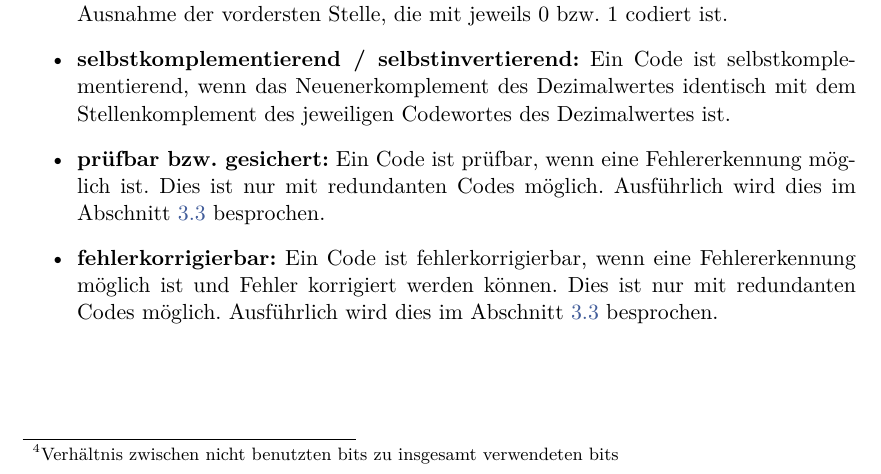
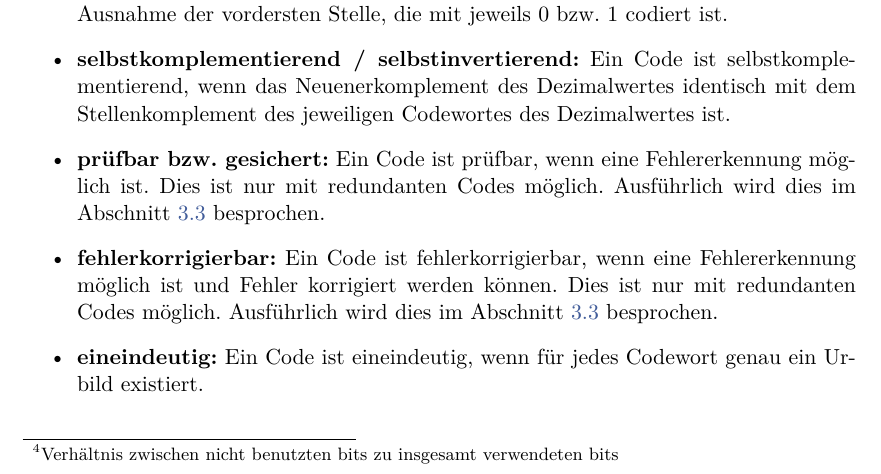
Before and after one commit to LittleEntity/Digitaltechnik, a LaTeX document (source/document.tex): part of page 26 of 64, cut so that both start at the same text. Compiled offline with pdfLaTeX.

Commit message:
"eineindeutig" Begriffserklärung hinzugefügt

```diff
--- a/source/document.tex
+++ b/source/document.tex
@@ -712,6 +712,8 @@ Allgemeine Beschreibungsmerkmale für Codes sind:
 	\textbf{prüfbar bzw. gesichert:} Ein Code ist prüfbar, wenn eine Fehlererkennung möglich ist. Dies ist nur mit redundanten Codes möglich. Ausführlich wird dies im Abschnitt \ref{gesicherte_codes} besprochen.
 \item
 	\textbf{fehlerkorrigierbar:} Ein Code ist fehlerkorrigierbar, wenn eine Fehlererkennung möglich ist und Fehler korrigiert werden können. Dies ist nur mit redundanten Codes möglich. Ausführlich wird dies im Abschnitt \ref{gesicherte_codes} besprochen.
+\item
+	\textbf{eineindeutig:} Ein Code ist eineindeutig, wenn für jedes Codewort genau ein Urbild existiert.
 \end{itemize}
 
 \section{Beispiele für bekannte Ziffern-Codes}
```
